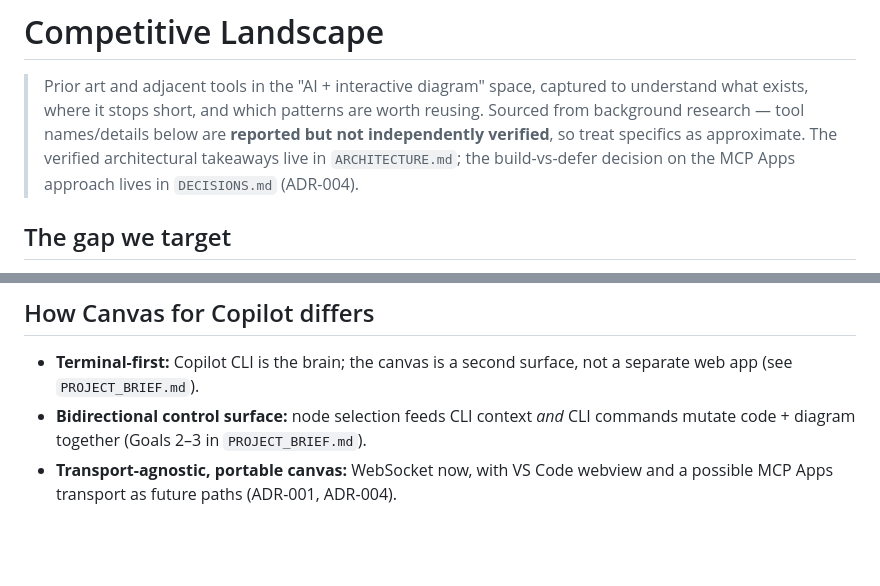
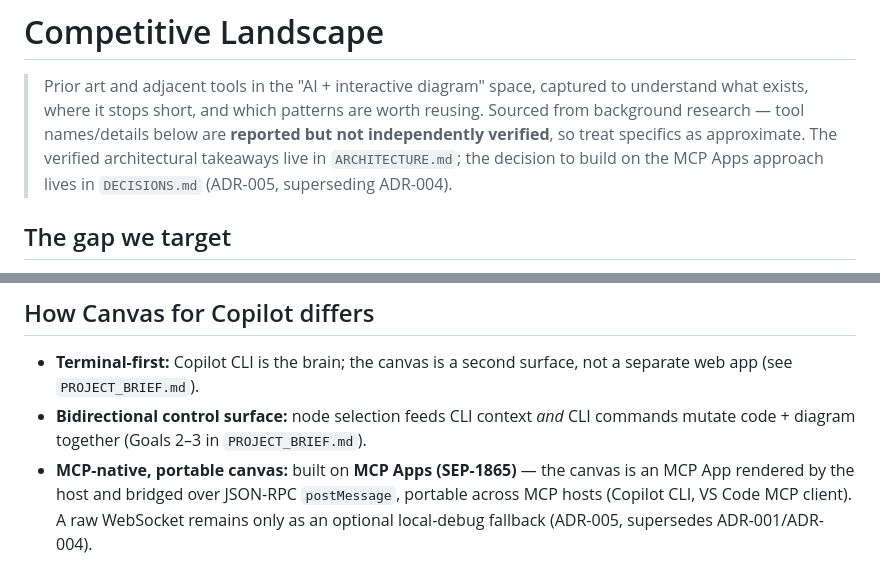
Before and after one commit to GF3000/CopilotCanvas, a Markdown page: docs/COMPETITIVE_LANDSCAPE.md, 2 parts joined by grey strips. Rendered like a GitHub page; blank space fills up the shorter version.

```diff
--- a/docs/COMPETITIVE_LANDSCAPE.md
+++ b/docs/COMPETITIVE_LANDSCAPE.md
@@ -4,8 +4,8 @@
 > understand what exists, where it stops short, and which patterns are worth reusing.
 > Sourced from background research — tool names/details below are **reported but not
 > independently verified**, so treat specifics as approximate. The verified
-> architectural takeaways live in `ARCHITECTURE.md`; the build-vs-defer decision on
-> the MCP Apps approach lives in `DECISIONS.md` (ADR-004).
+> architectural takeaways live in `ARCHITECTURE.md`; the decision to build on the
+> MCP Apps approach lives in `DECISIONS.md` (ADR-005, superseding ADR-004).
 
 ## The gap we target
 
@@ -43,5 +43,7 @@ surfaces or external web apps detached from the terminal workflow.
   separate web app (see `PROJECT_BRIEF.md`).
 - **Bidirectional control surface:** node selection feeds CLI context *and* CLI
   commands mutate code + diagram together (Goals 2–3 in `PROJECT_BRIEF.md`).
-- **Transport-agnostic, portable canvas:** WebSocket now, with VS Code webview and a
-  possible MCP Apps transport as future paths (ADR-001, ADR-004).
+- **MCP-native, portable canvas:** built on **MCP Apps (SEP-1865)** — the canvas is
+  an MCP App rendered by the host and bridged over JSON-RPC `postMessage`, portable
+  across MCP hosts (Copilot CLI, VS Code MCP client). A raw WebSocket remains only
+  as an optional local-debug fallback (ADR-005, supersedes ADR-001/ADR-004).
```
Also changed, not shown: docs/DECISIONS.md (+26 -6 lines).
